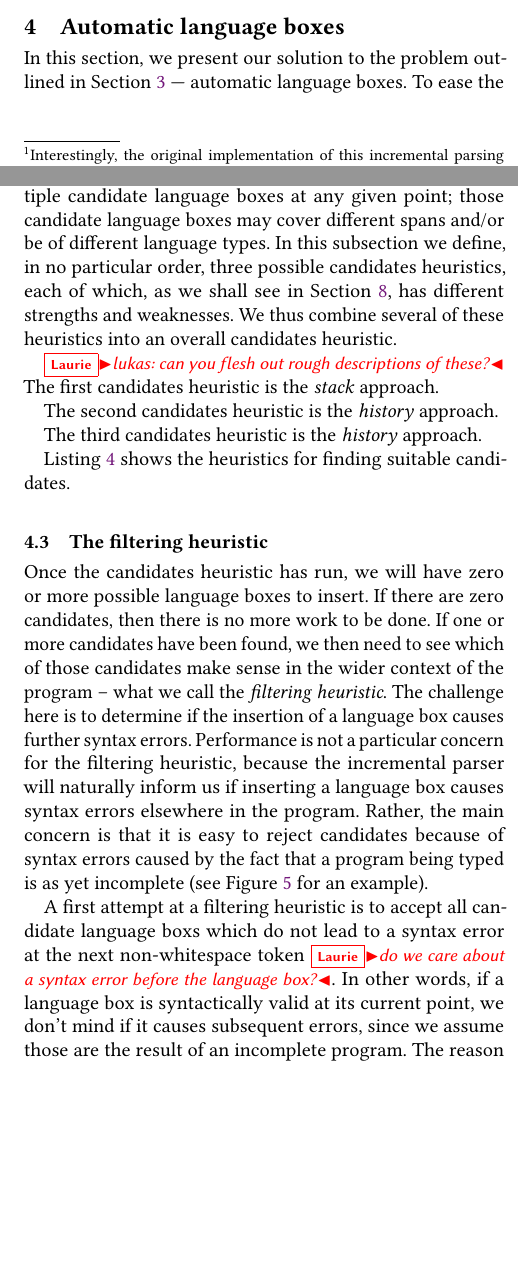
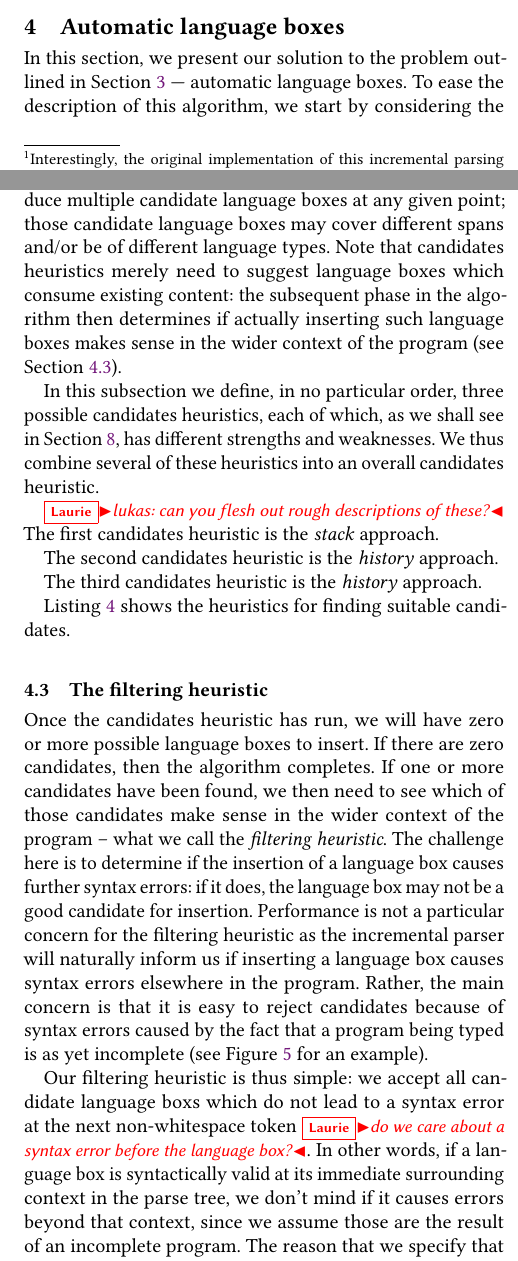
Before and after one commit to softdevteam/auto_lbox_paper, a LaTeX paper (auto_lbox.tex): two parts of the columns of pages 4 and 5 of 13, joined at a grey line, cut so that both start at the same text, the shorter picture padded with empty space. Compiled offline with pdfLaTeX.

Commit message:
Edit section 4.

```diff
--- a/auto_lbox.tex
+++ b/auto_lbox.tex
@@ -495,3 +495,6 @@ constraint above.
 
 In this section, we present our solution to the problem outlined in
 Section~\ref{the problem} --- automatic language boxes. To ease the
+description of this algorithm, we start by considering the problem of language box
+insertion, before then adding additional functionality (e.g.~removal and
+resizing). We later validate the usefulness of automatic language boxes in
@@ -554,7 +554,12 @@ searching too much of the program leads to poor performance; searching too
 little leads to plausible language boxes being missed. A candidates heuristic
 can produce multiple candidate language boxes at any given point; those
 candidate language boxes may cover different spans and/or be of different
-language types. In this subsection we define, in no particular order, three
+language types. Note that candidates heuristics merely need to suggest language
+boxes which consume existing content: the subsequent phase in the algorithm
+then determines if actually inserting such language boxes makes sense in the
+wider context of the program (see Section~\ref{sec:filtering}).
+
+In this subsection we define, in no particular order, three
 possible candidates heuristics, each of which, as we shall see in
 Section~\ref{sec:evaluation}, has different strengths and weaknesses. We thus
 combine several of these heuristics into an overall candidates heuristic.
@@ -640,23 +645,19 @@ the shorter they are, the higher they are in the list.}
 
 
 \subsection{The filtering heuristic}
+\label{sec:filtering}
 
 Once the candidates heuristic has run, we will have zero or more possible
-language boxes to insert. If there are zero candidates, then there is no more
-work to be done. If one or more candidates have been found, we then need to see
+language boxes to insert. If there are zero candidates, then the algorithm
+completes. If one or more candidates have been found, we then need to see
 which of those candidates make sense in the wider context of the program --
 what we call the \emph{filtering heuristic}. The challenge here is to determine
-if the insertion of a language box causes further syntax errors. Performance is
-not a particular concern for the filtering heuristic, because the incremental
+if the insertion of a language box causes further syntax errors: if it does,
+the language box may not be a good candidate for insertion. Performance is
+not a particular concern for the filtering heuristic as the incremental
 parser will naturally inform us if inserting a language box causes syntax
 errors elsewhere in the program. Rather, the main concern is that it is easy to
 reject candidates because of syntax errors caused by the fact that a program
 being typed is as yet incomplete (see Figure~\ref{fig:autoboxerrorafterinsert}
 for an example).
 
-A first attempt at a filtering heuristic is to accept all candidate language
-boxs which do not lead to a syntax error at the next non-whitespace token
-\laurie{do we care about a syntax error before the language box?}. In other
-words, if a language box is syntactically valid at its current point, we don't
-mind if it causes subsequent errors, since we assume those are the result of an
-incomplete program. The reason that we specify that the first non-whitespace
@@ -705,3 +698,10 @@ then automatically be inserted into the program.}
 \label{fig:autobox_nonwhitespace}
 \end{figure}
 
+Our filtering heuristic is thus simple: we accept all candidate language
+boxs which do not lead to a syntax error at the next non-whitespace token
+\laurie{do we care about a syntax error before the language box?}. In other
+words, if a language box is syntactically valid at its immediate surrounding
+context in the parse tree, we don't mind if it causes errors beyond that
+context, since we assume those are the result of an
+incomplete program. The reason that we specify that the first non-whitespace
```
Also changed, not shown: auto_lbox.tex (58 more changed lines).
